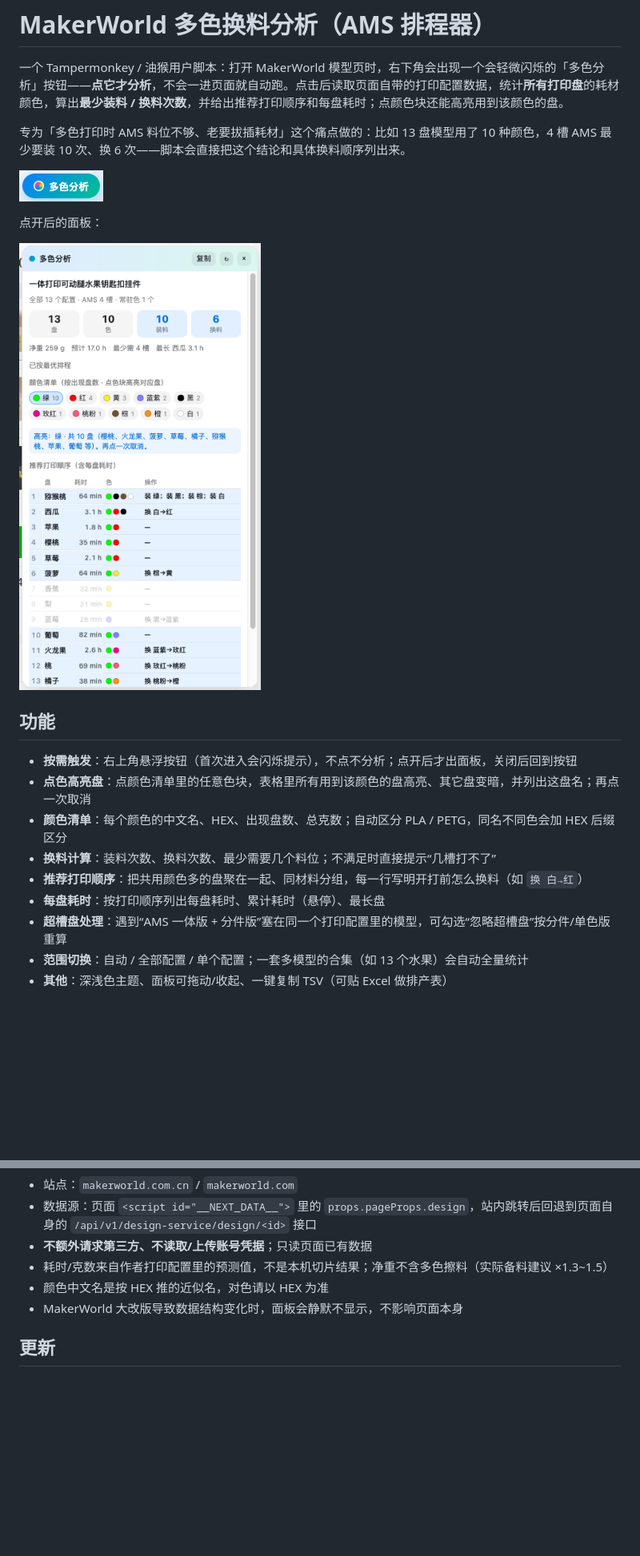
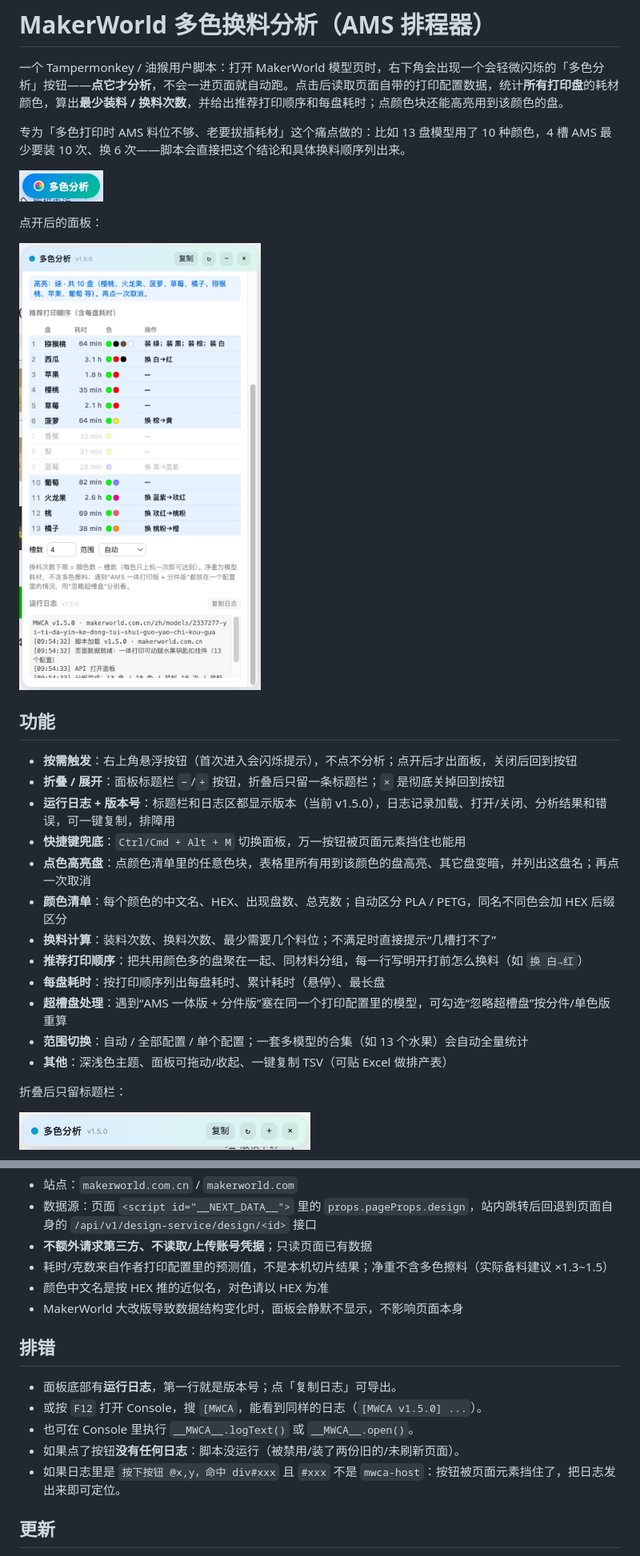
Before and after one commit to yueyao/makerworld-ams-planner, a Markdown page: README.md, 2 parts joined by grey strips. Shown at 80% size. Rendered like a GitHub page; pictures changed too: screenshots/button.png, screenshots/folded.png (added), screenshots/panel.png; blank space fills up the shorter version.

Commit message:
feat: 版本号显示 + 运行日志面板 + 折叠/展开按钮 + 快捷键兜底（v1.5.0）

```diff
--- a/README.md
+++ b/README.md
@@ -13,6 +13,9 @@
 ## 功能
 
 - **按需触发**：右上角悬浮按钮（首次进入会闪烁提示），不点不分析；点开后才出面板，关闭后回到按钮
+- **折叠 / 展开**：面板标题栏 `−`/`+` 按钮，折叠后只留一条标题栏；`×` 是彻底关掉回到按钮
+- **运行日志 + 版本号**：标题栏和日志区都显示版本（当前 v1.5.0），日志记录加载、打开/关闭、分析结果和错误，可一键复制，排障用
+- **快捷键兜底**：`Ctrl/Cmd + Alt + M` 切换面板，万一按钮被页面元素挡住也能用
 - **点色高亮盘**：点颜色清单里的任意色块，表格里所有用到该颜色的盘高亮、其它盘变暗，并列出这盘名；再点一次取消
 - **颜色清单**：每个颜色的中文名、HEX、出现盘数、总克数；自动区分 PLA / PETG，同名不同色会加 HEX 后缀区分
 - **换料计算**：装料次数、换料次数、最少需要几个料位；不满足时直接提示“几槽打不了”
@@ -21,6 +24,10 @@
 - **超槽盘处理**：遇到“AMS 一体版 + 分件版”塞在同一个打印配置里的模型，可勾选“忽略超槽盘”按分件/单色版重算
 - **范围切换**：自动 / 全部配置 / 单个配置；一套多模型的合集（如 13 个水果）会自动全量统计
 - **其他**：深浅色主题、面板可拖动/收起、一键复制 TSV（可贴 Excel 做排产表）
+
+折叠后只留标题栏：
+
+![折叠状态](screenshots/folded.png)
 
 ![超槽盘提示](screenshots/over-slot-warning.png)
 
@@ -84,6 +93,14 @@
 - 颜色中文名是按 HEX 推的近似名，对色请以 HEX 为准
 - MakerWorld 大改版导致数据结构变化时，面板会静默不显示，不影响页面本身
 
+## 排错
+
+- 面板底部有**运行日志**，第一行就是版本号；点「复制日志」可导出。
+- 或按 `F12` 打开 Console，搜 `[MWCA`，能看到同样的日志（`[MWCA v1.5.0] ...`）。
+- 也可在 Console 里执行 `__MWCA__.logText()` 或 `__MWCA__.open()`。
+- 如果点了按钮**没有任何日志**：脚本没运行（被禁用/装了两份旧的/未刷新页面）。
+- 如果日志里是 `按下按钮 @x,y，命中 div#xxx` 且 `#xxx` 不是 `mwca-host`：按钮被页面元素挡住了，把日志发出来即可定位。
+
 ## 更新
 
 脚本头带 `@updateURL` / `@downloadURL`，Tampermonkey 会自动检查更新；也可以直接重新安装上面的 raw 地址。
```
Also changed, not shown: other parts of README.md (+2 -0 lines), screenshots/over-slot-warning.png, 2 other files.
